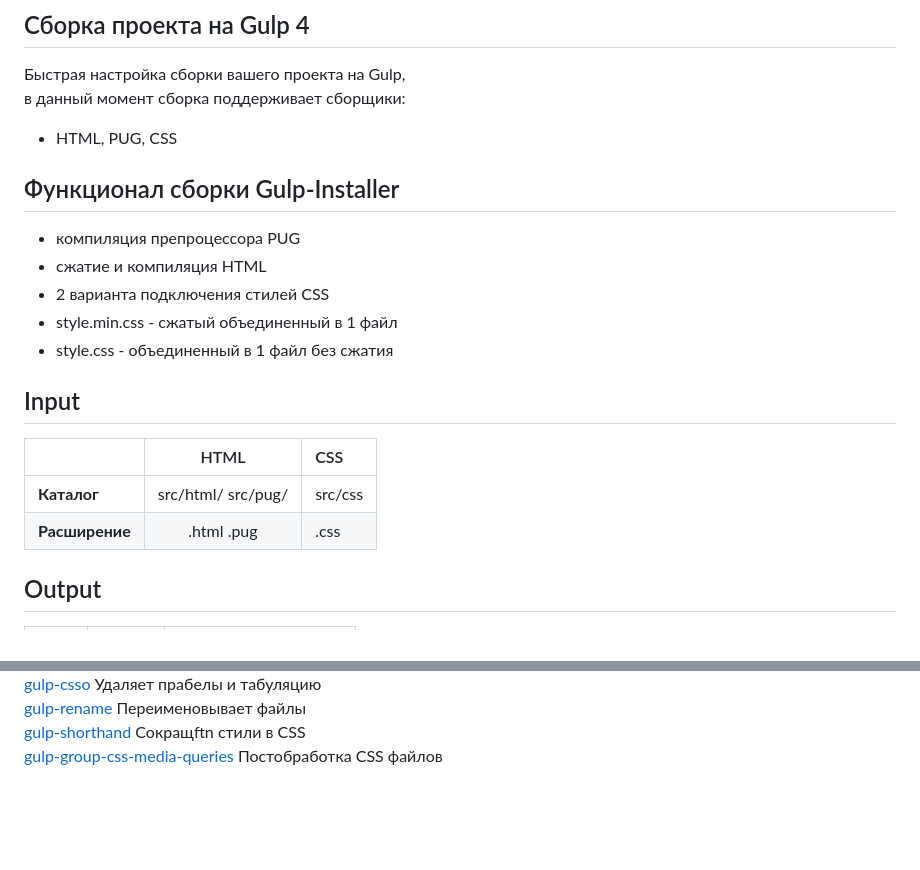
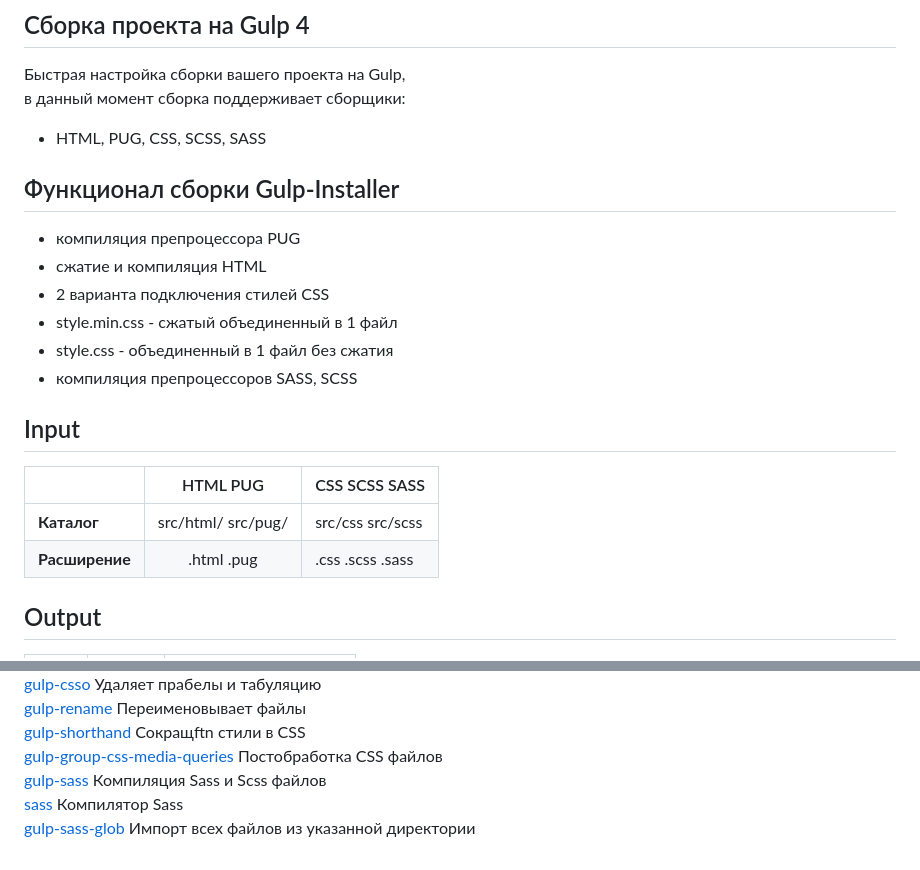
Before and after one commit to ZhekaRaush/Gulp-Installer, a Markdown page: README.md, 2 parts joined by grey strips. GitHub-like rendering; blank space fills up the shorter version.

Commit message:
Добавлен сборщик SCSS, SASS:   README.md

```diff
--- a/README.md
+++ b/README.md
@@ -4,7 +4,7 @@
 ## Сборка проекта на Gulp 4
 Быстрая настройка сборки вашего проекта на Gulp,
 в данный момент сборка поддерживает сборщики:
-- HTML, PUG, CSS
+- HTML, PUG, CSS, SCSS, SASS
 
 ## Функционал сборки Gulp-Installer
 - компиляция препроцессора PUG
@@ -12,12 +12,13 @@
 - 2 варианта подключения стилей CSS
 - style.min.css - сжатый объединенный в 1 файл
 - style.css - объединенный в 1 файл без сжатия
+- компиляция препроцессоров SASS, SCSS
 
 ## Input
-|                |          HTML         |    CSS  |
-|:---------------|:---------------------:|:--------|
-| **Каталог**    | src/html/ src/pug/    | src/css |
-| **Расширение** | .html .pug            | .css    |
+|                |      HTML PUG         |   CSS SCSS SASS  |
+|:---------------|:---------------------:|:-----------------|
+| **Каталог**    | src/html/ src/pug/    | src/css src/scss |
+| **Расширение** | .html .pug            | .css .scss .sass |
 
 ## Output
 |           |   HTML  |             CSS            |
@@ -49,3 +50,6 @@
 [gulp-rename](https://www.npmjs.com/package/gulp-rename) Переименовывает файлы
 [gulp-shorthand](https://www.npmjs.com/package/gulp-shorthand) Сокращftn стили в CSS
 [gulp-group-css-media-queries](https://www.npmjs.com/package/gulp-group-css-media-queries) Постобработка CSS файлов
+[gulp-sass](https://www.npmjs.com/package/gulp-sass) Компиляция Sass и Scss файлов
+[sass](https://www.npmjs.com/package/sass) Компилятор Sass
+[gulp-sass-glob](https://www.npmjs.com/package/gulp-sass-glob) Импорт всех файлов из указанной директории
```
